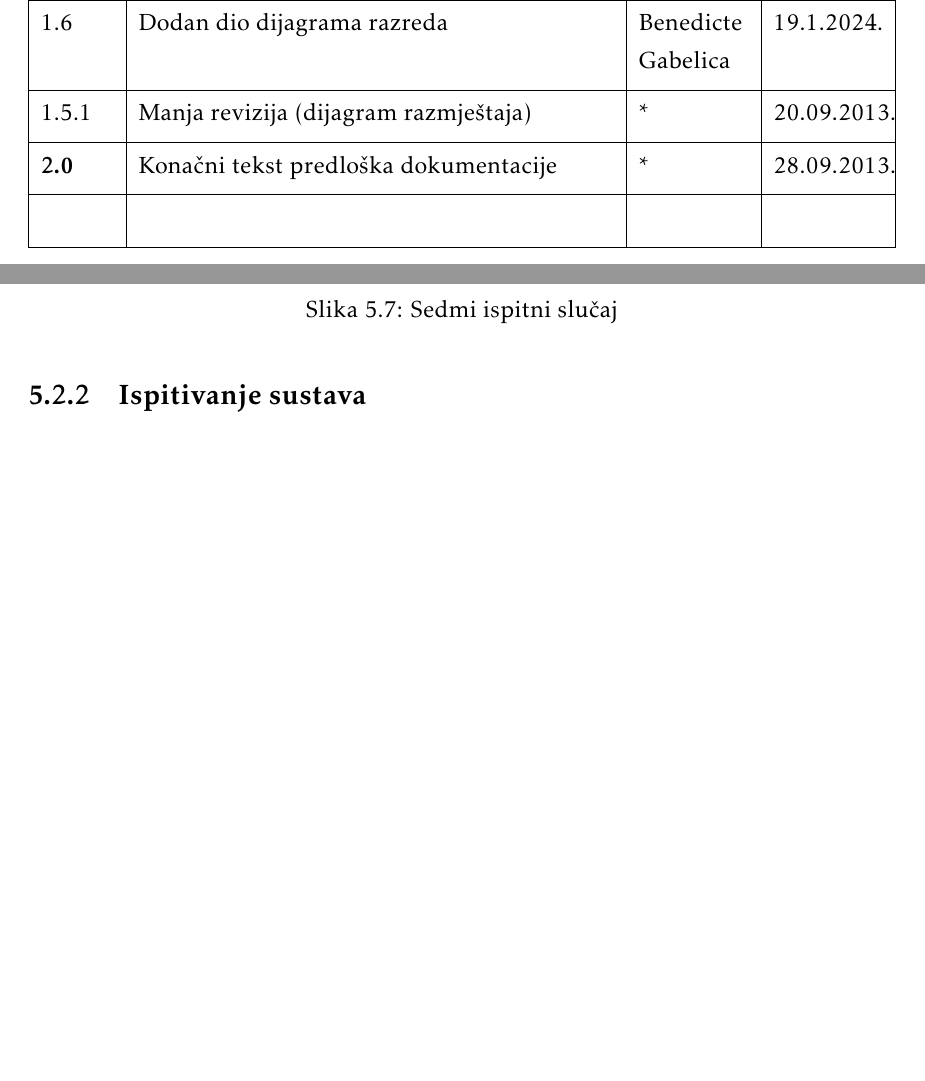
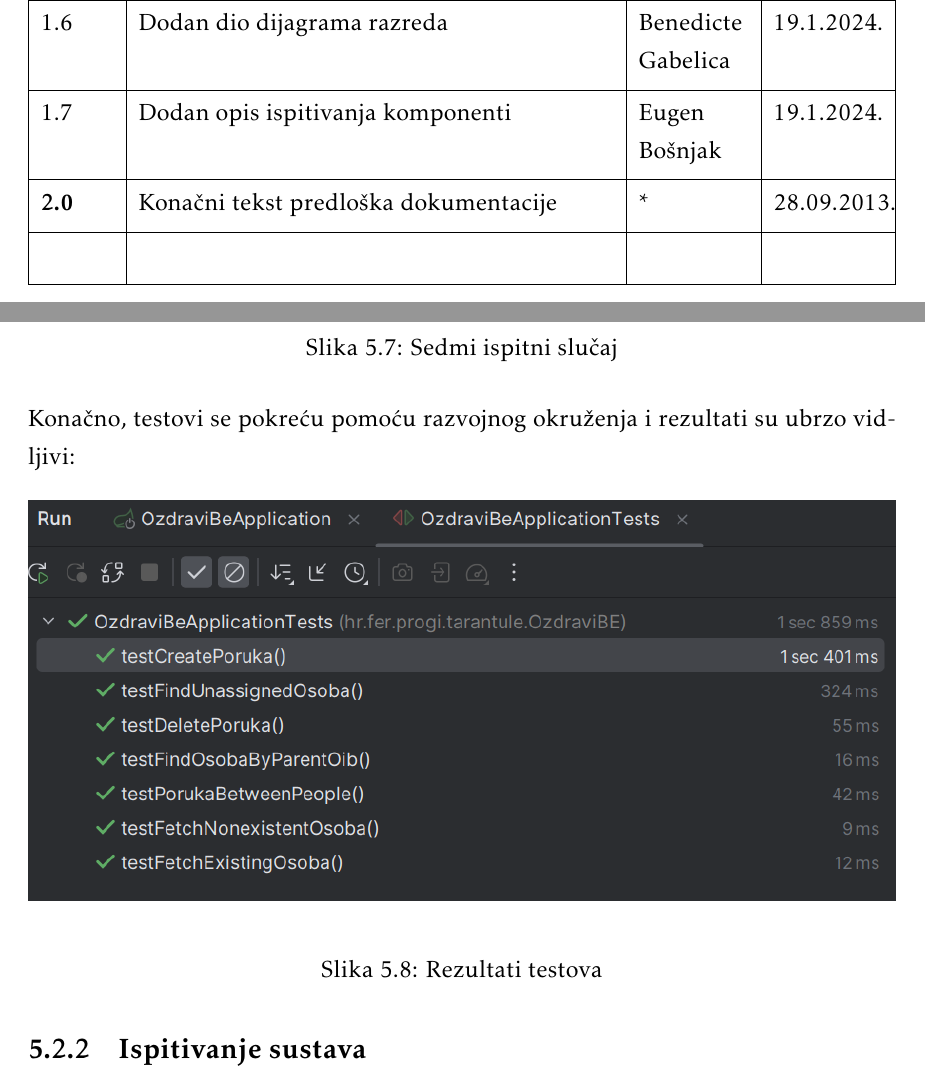
Before and after one commit to bacetara/Tarantule, a LaTeX document (dokumentacija/PROGI_2023_Tarantule.tex, which reads dokumentacija/Dnevnik_promjena_dokumentacije.tex, dokumentacija/Implementacija.tex): two parts of pages 5 and 66 of 83, joined at a grey line, cut so that both start at the same text, the shorter picture padded with empty space. Compiled offline with pdfLaTeX.

Commit message:
Finished unit testing desc

```diff
--- a/dokumentacija/Dnevnik_promjena_dokumentacije.tex
+++ b/dokumentacija/Dnevnik_promjena_dokumentacije.tex
@@ -31,7 +31,8 @@
 			1.4 & Dodan zaključak, dodani/prepravljeni opisi u dijagramu razreda & Benedicte Gabelica & 17.1.2024. \\[3pt] \hline
 			1.5 & Dodan opis ispitivanja sustava & Tara Baće, Vilim Sivec & 19.1.2024. \\[3pt] \hline
 			1.6 & Dodan dio dijagrama razreda & Benedicte Gabelica & 19.1.2024. \\[3pt] \hline
-			1.5.1 & Manja revizija (dijagram razmještaja) & * & 20.09.2013. \\[3pt] \hline
+			1.7 & Dodan opis ispitivanja komponenti & Eugen Bošnjak & 19.1.2024. \\[3pt]
+			\hline
 			\textbf{2.0} & Konačni tekst predloška dokumentacije  & * & 28.09.2013. \\[3pt] \hline
 			&  &  & \\[3pt] \hline
 		\end{longtblr}
--- a/dokumentacija/Implementacija.tex
+++ b/dokumentacija/Implementacija.tex
@@ -76,6 +76,13 @@
 		 		\includegraphics[width=\textwidth]{slike/junit_7.png}
 		 		\caption{Sedmi ispitni slučaj}
 		 		\label{fig:junit_7}
+		 	\end{figure}
+
+		 	\noindent Konačno, testovi se pokreću pomoću razvojnog okruženja i rezultati su ubrzo vidljivi:
+		 	\begin{figure}[H]
+		 		\includegraphics[width=\textwidth]{slike/junit_result.png}
+		 		\caption{Rezultati testova}
+		 		\label{fig:junit_result}
 		 	\end{figure}
 
 			\subsection{Ispitivanje sustava}
```
Also changed, not shown: dokumentacija/slike/junit_7.png, dokumentacija/slike/junit_result.png (added).
